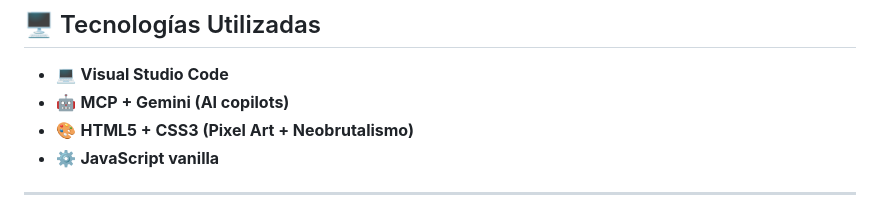
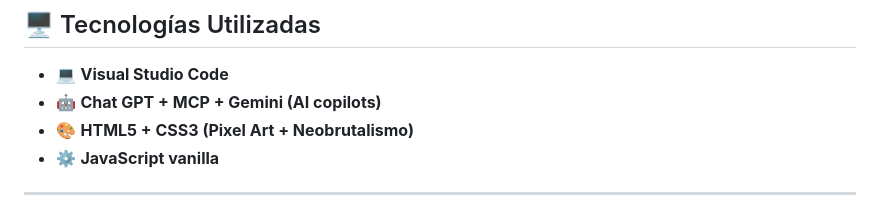
Before and after one commit to khalilflores/player-cerro, a Markdown page: README.md, the part around the change. Drawn GitHub-style.

```diff
--- a/README.md
+++ b/README.md
@@ -24,7 +24,7 @@ Este proyecto fusiona música, visuales pixel art, y programación creativa como
 ## 🖥️ Tecnologías Utilizadas
 
 - 💻 **Visual Studio Code**
-- 🤖 **MCP + Gemini (AI copilots)**
+- 🤖 **Chat GPT + MCP + Gemini (AI copilots)**
 - 🎨 **HTML5 + CSS3 (Pixel Art + Neobrutalismo)**
 - ⚙️ **JavaScript vanilla**
 
```
